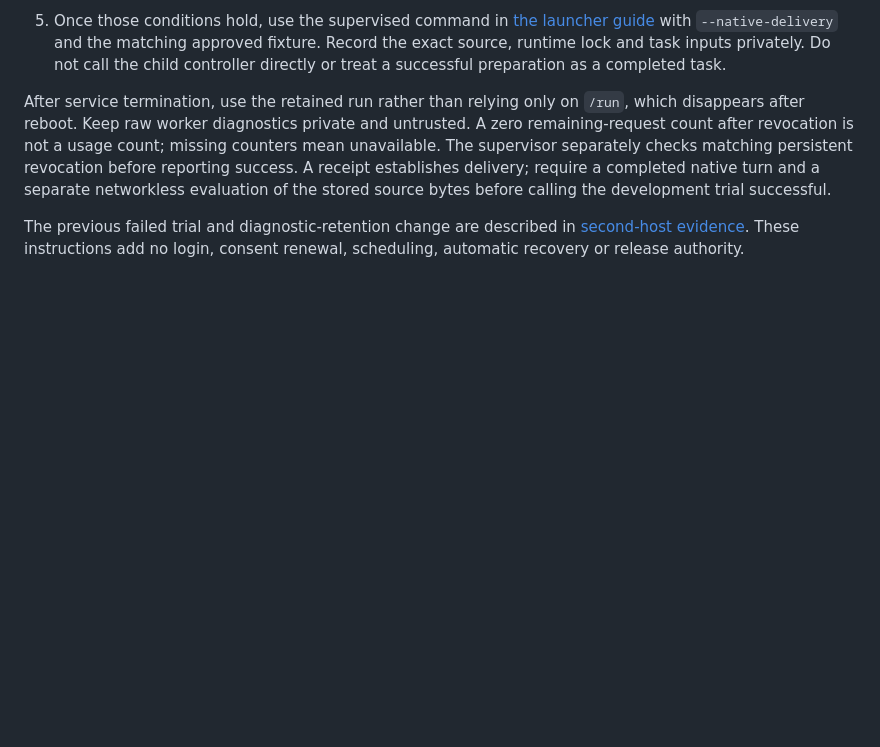
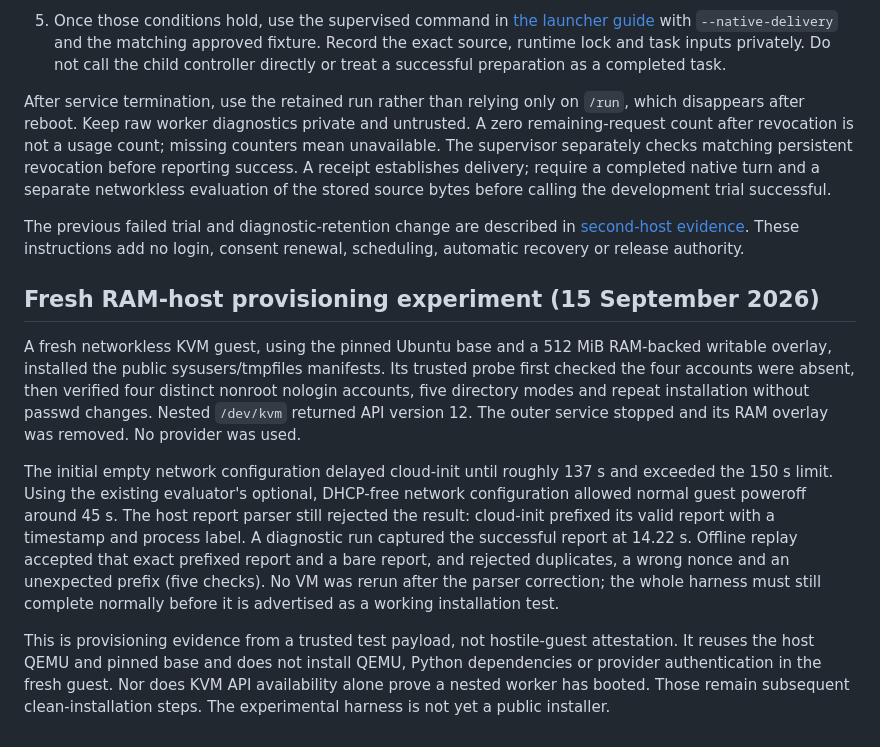
Before and after one commit to joindaia/DAIA, a Markdown page: deploy/subscription-lab/README.md, the part around the change. Drawn GitHub-style; blank space fills up the shorter version.

Commit message:
Record fresh RAM-host provisioning and report parsing limitation

```diff
--- a/deploy/subscription-lab/README.md
+++ b/deploy/subscription-lab/README.md
@@ -387,3 +387,28 @@ The previous failed trial and diagnostic-retention change are described in
 [second-host evidence](../../docs/research/second-host-failure-retention-2026-09-13.md).
 These instructions add no login, consent renewal, scheduling, automatic recovery
 or release authority.
+
+## Fresh RAM-host provisioning experiment (15 September 2026)
+
+A fresh networkless KVM guest, using the pinned Ubuntu base and a 512 MiB
+RAM-backed writable overlay, installed the public sysusers/tmpfiles manifests.
+Its trusted probe first checked the four accounts were absent, then verified four
+distinct nonroot nologin accounts, five directory modes and repeat installation
+without passwd changes. Nested `/dev/kvm` returned API version 12. The outer
+service stopped and its RAM overlay was removed. No provider was used.
+
+The initial empty network configuration delayed cloud-init until roughly 137 s
+and exceeded the 150 s limit. Using the existing evaluator's optional, DHCP-free
+network configuration allowed normal guest poweroff around 45 s. The host report
+parser still rejected the result: cloud-init prefixed its valid report with a
+timestamp and process label. A diagnostic run captured the successful report at
+14.22 s. Offline replay accepted that exact prefixed report and a bare report, and
+rejected duplicates, a wrong nonce and an unexpected prefix (five checks). No VM
+was rerun after the parser correction; the whole harness must still complete
+normally before it is advertised as a working installation test.
+
+This is provisioning evidence from a trusted test payload, not hostile-guest
+attestation. It reuses the host QEMU and pinned base and does not install QEMU,
+Python dependencies or provider authentication in the fresh guest. Nor does KVM
+API availability alone prove a nested worker has booted. Those remain subsequent
+clean-installation steps. The experimental harness is not yet a public installer.
```
